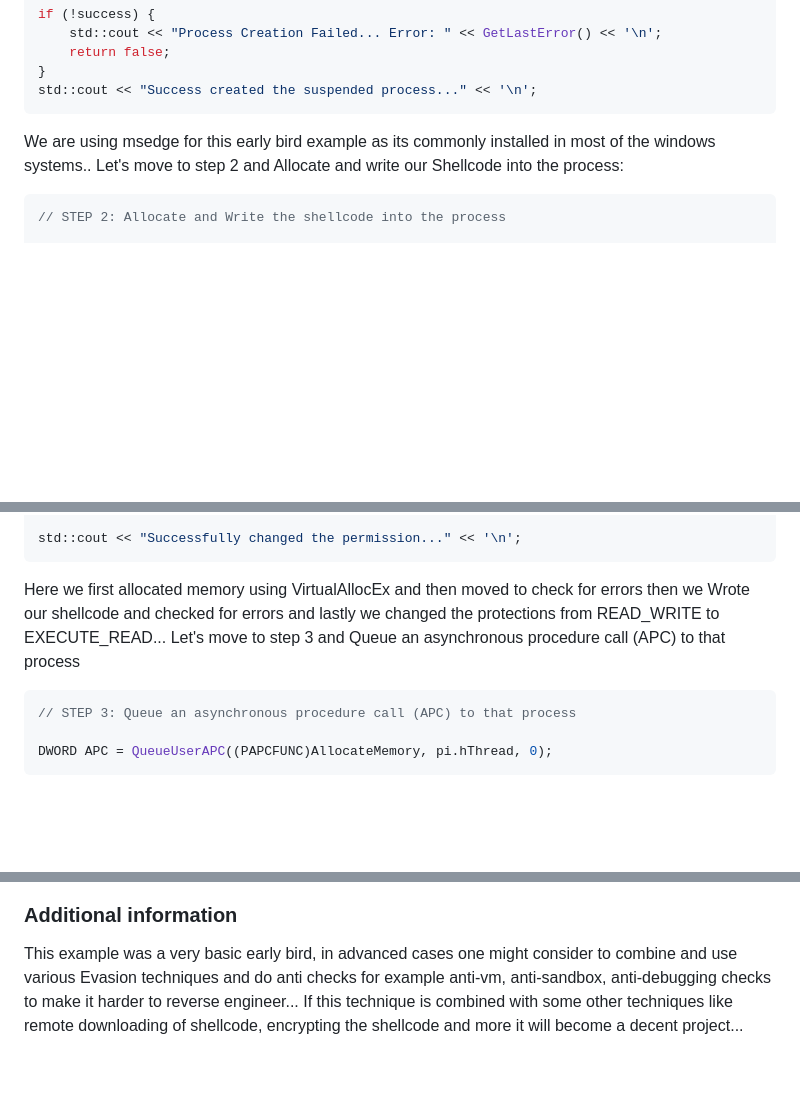
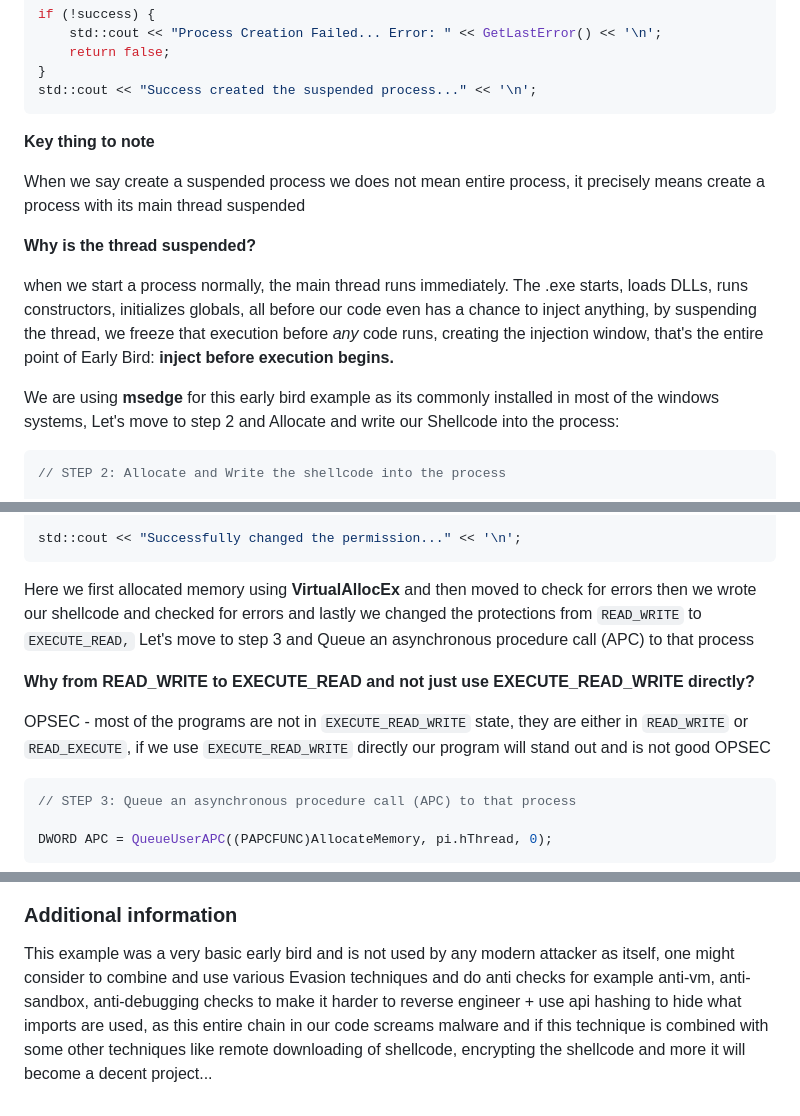
Before and after one commit to C0smicPrince/C0smicPrince.github.io, a Markdown page: MalwareDev/EarlyBird/early-bird-injection.md, 3 parts joined by grey strips. Drawn GitHub-style; blank space fills up the shorter version.

````diff
--- a/MalwareDev/EarlyBird/early-bird-injection.md
+++ b/MalwareDev/EarlyBird/early-bird-injection.md
@@ -73,7 +73,15 @@ if (!success) {
 std::cout << "Success created the suspended process..." << '\n';
 ```
 
-We are using msedge for this early bird example as its commonly installed in most of the windows systems.. Let's move to step 2 and Allocate and write our Shellcode into the process:
+**Key thing to note**
+
+When we say create a suspended process we does not mean entire process, it precisely means create a process with its main thread suspended
+
+**Why is the thread suspended?**
+
+when we start a process normally, the main thread runs immediately. The .exe starts, loads DLLs, runs constructors, initializes globals, all before our code even has a chance to inject anything, by suspending the thread, we freeze that execution before *any* code runs, creating the injection window, that's the entire point of Early Bird: **inject before execution begins.**
+
+We are using **msedge** for this early bird example as its commonly installed in most of the windows systems, Let's move to step 2 and Allocate and write our Shellcode into the process:
 
 ```c++
 // STEP 2: Allocate and Write the shellcode into the process
@@ -107,7 +115,11 @@ if (!Protection) {
 std::cout << "Successfully changed the permission..." << '\n';
 ```
 
-Here we first allocated memory using VirtualAllocEx and then moved to check for errors then we Wrote our shellcode and checked for errors and lastly we changed the protections from READ\_WRITE to EXECUTE\_READ... Let's move to step 3 and Queue an asynchronous procedure call (APC) to that process
+Here we first allocated memory using **VirtualAllocEx** and then moved to check for errors then we wrote our shellcode and checked for errors and lastly we changed the protections from `READ_WRITE` to `EXECUTE_READ,` Let's move to step 3 and Queue an asynchronous procedure call (APC) to that process
+
+**Why from READ\_WRITE to EXECUTE\_READ and not just use EXECUTE\_READ\_WRITE directly?**
+
+OPSEC - most of the programs are not in `EXECUTE_READ_WRITE` state, they are either in `READ_WRITE` or `READ_EXECUTE`, if we use `EXECUTE_READ_WRITE` directly our program will stand out and is not good OPSEC
 
 ```c++
 // STEP 3: Queue an asynchronous procedure call (APC) to that process
@@ -144,4 +162,4 @@ I compiled and ran the code and it successfully ran:
 
 ### Additional information
 
-This example was a very basic early bird, in advanced cases one might consider to combine and use various Evasion techniques and do anti checks for example anti-vm, anti-sandbox, anti-debugging checks to make it harder to reverse engineer... If this technique is combined with some other techniques like remote downloading of shellcode, encrypting the shellcode and more it will become a decent project...
+This example was a very basic early bird and is not used by any modern attacker as itself, one might consider to combine and use various Evasion techniques and do anti checks for example anti-vm, anti-sandbox, anti-debugging checks to make it harder to reverse engineer + use api hashing to hide what imports are used, as this entire chain in our code screams malware and if this technique is combined with some other techniques like remote downloading of shellcode, encrypting the shellcode and more it will become a decent project...
````
Also changed, not shown: other parts of MalwareDev/EarlyBird/early-bird-injection.md (+9 -3 lines).
